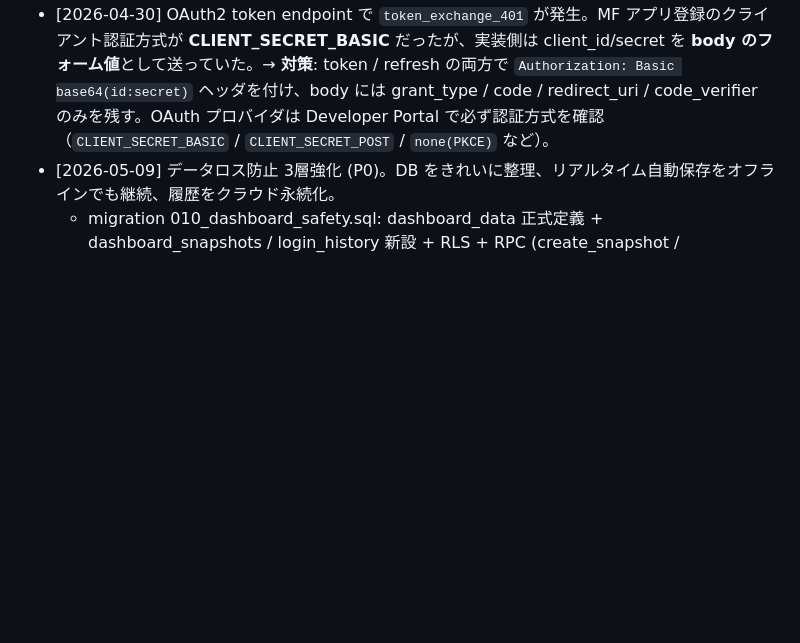
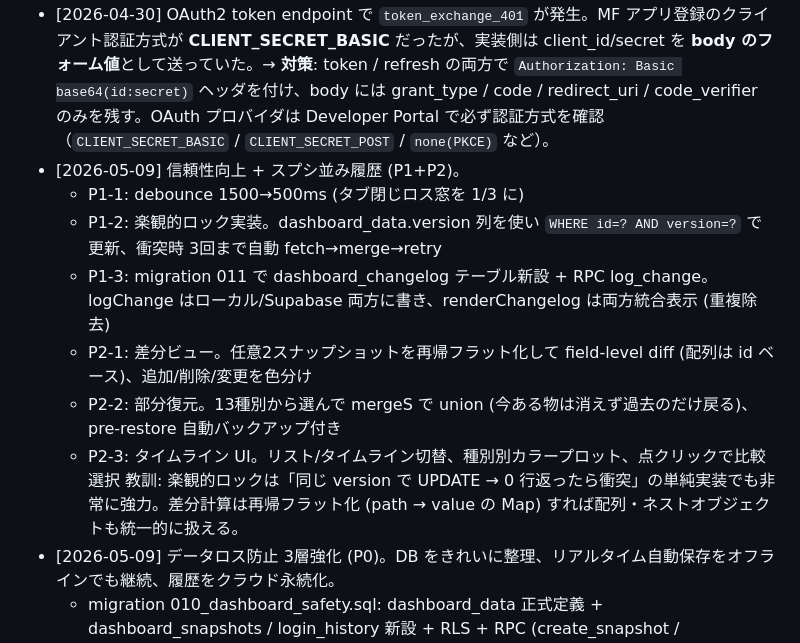
Before and after one commit to spotsuku/neo_-, a Markdown page: CLAUDE.md, the part around the change. Drawn GitHub-style; blank space fills up the shorter version.

Commit message:
docs: 失敗ログに P1+P2 信頼性向上と履歴体験の学習を追記

```diff
--- a/CLAUDE.md
+++ b/CLAUDE.md
@@ -63,6 +63,14 @@
 - [2026-04-29] MF債務支払いの取込ロジックで `Object.assign(row, next)` の**後**に `row.actual` を読んで前値を取得しようとし、差分が常に 0 になるバグを混入。セルフレビュー段階で発覚し修正。→ **対策**: 既存オブジェクトを更新する場合、変更前スナップショット（旧 `actual` / 旧 `payMonth` 等）は必ず破壊的代入の**前**にローカル変数へ退避する。CHECKチェックリストに項目追加済み。
 - [2026-04-30] MF連携の `/api/mf/auth` が本番で 500 を返し「Unexpected end of JSON input」になる不具合。`sbRest()` が `Prefer: return=minimal` 付きの POST に対して PostgREST が返す **201 + 空ボディ**を `r.json()` で直接パースして失敗していた。→ **対策**: REST ヘルパは「2xx でも空ボディ」を必ず想定し、`r.text()` で取得 → 空なら null、非空なら JSON.parse、失敗時は文字列のまま返すフォールバックを置く。Vercel API は `vercel logs` を見ない限りスタックが見えないので、サーバ側 catch では `console.error` も残すこと。
 - [2026-04-30] OAuth2 token endpoint で `token_exchange_401` が発生。MF アプリ登録のクライアント認証方式が **CLIENT_SECRET_BASIC** だったが、実装側は client_id/secret を **body のフォーム値**として送っていた。→ **対策**: token / refresh の両方で `Authorization: Basic base64(id:secret)` ヘッダを付け、body には grant_type / code / redirect_uri / code_verifier のみを残す。OAuth プロバイダは Developer Portal で必ず認証方式を確認（`CLIENT_SECRET_BASIC` / `CLIENT_SECRET_POST` / `none(PKCE)` など）。
+- [2026-05-09] 信頼性向上 + スプシ並み履歴 (P1+P2)。
+  - P1-1: debounce 1500→500ms (タブ閉じロス窓を 1/3 に)
+  - P1-2: 楽観的ロック実装。dashboard_data.version 列を使い `WHERE id=? AND version=?` で更新、衝突時 3回まで自動 fetch→merge→retry
+  - P1-3: migration 011 で dashboard_changelog テーブル新設 + RPC log_change。logChange はローカル/Supabase 両方に書き、renderChangelog は両方統合表示 (重複除去)
+  - P2-1: 差分ビュー。任意2スナップショットを再帰フラット化して field-level diff (配列は id ベース)、追加/削除/変更を色分け
+  - P2-2: 部分復元。13種別から選んで mergeS で union (今ある物は消えず過去のだけ戻る)、pre-restore 自動バックアップ付き
+  - P2-3: タイムライン UI。リスト/タイムライン切替、種別別カラープロット、点クリックで比較選択
+  教訓: 楽観的ロックは「同じ version で UPDATE → 0 行返ったら衝突」の単純実装でも非常に強力。差分計算は再帰フラット化 (path → value の Map) すれば配列・ネストオブジェクトも統一的に扱える。
 - [2026-05-09] データロス防止 3層強化 (P0)。DB をきれいに整理、リアルタイム自動保存をオフラインでも継続、履歴をクラウド永続化。
   - migration 010_dashboard_safety.sql: dashboard_data 正式定義 + dashboard_snapshots / login_history 新設 + RLS + RPC (create_snapshot / prune_snapshots)
   - IndexedDB オフラインキュー: save 失敗時に saveData を退避 → online/focus/30秒タイマで自動 flush
```
